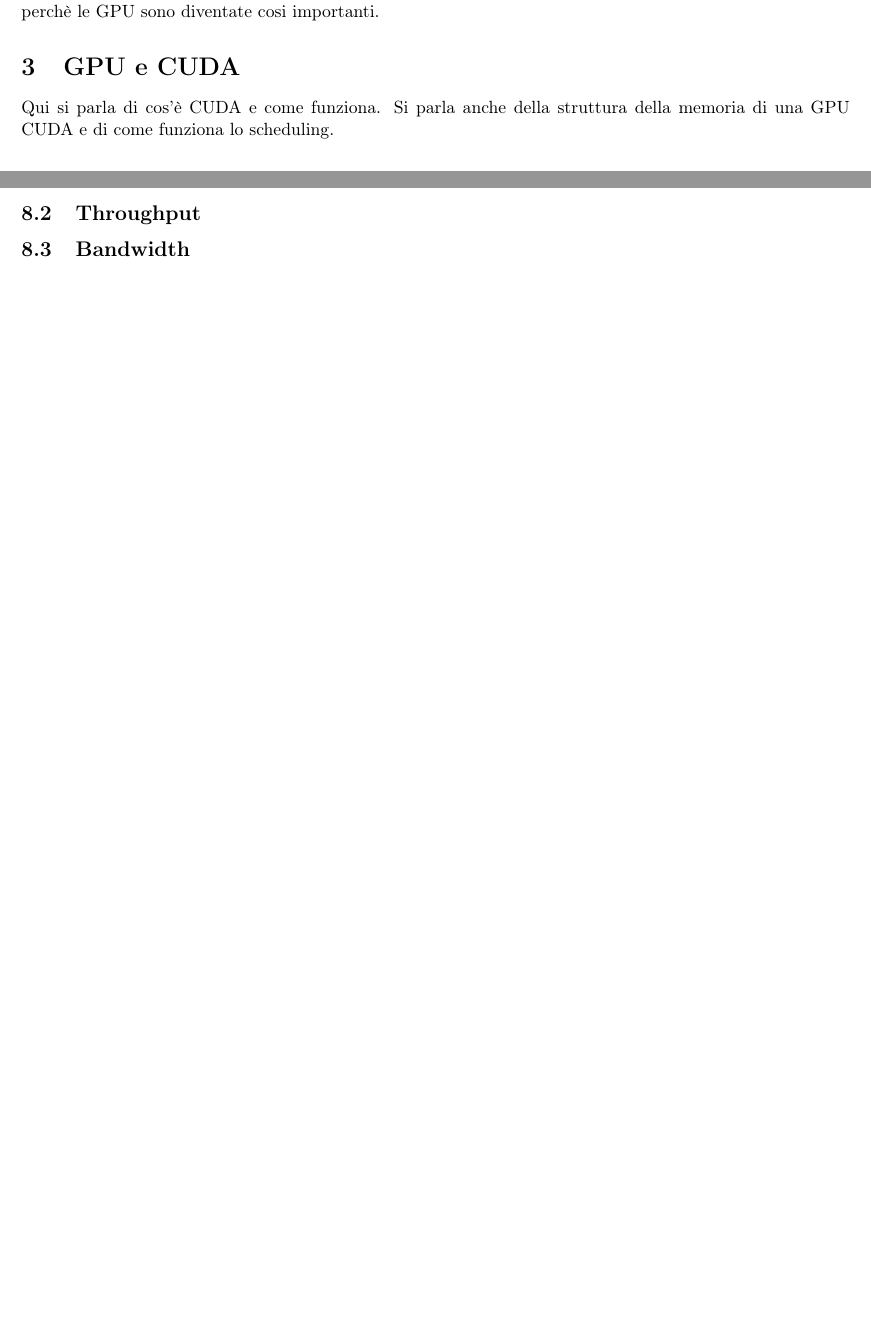
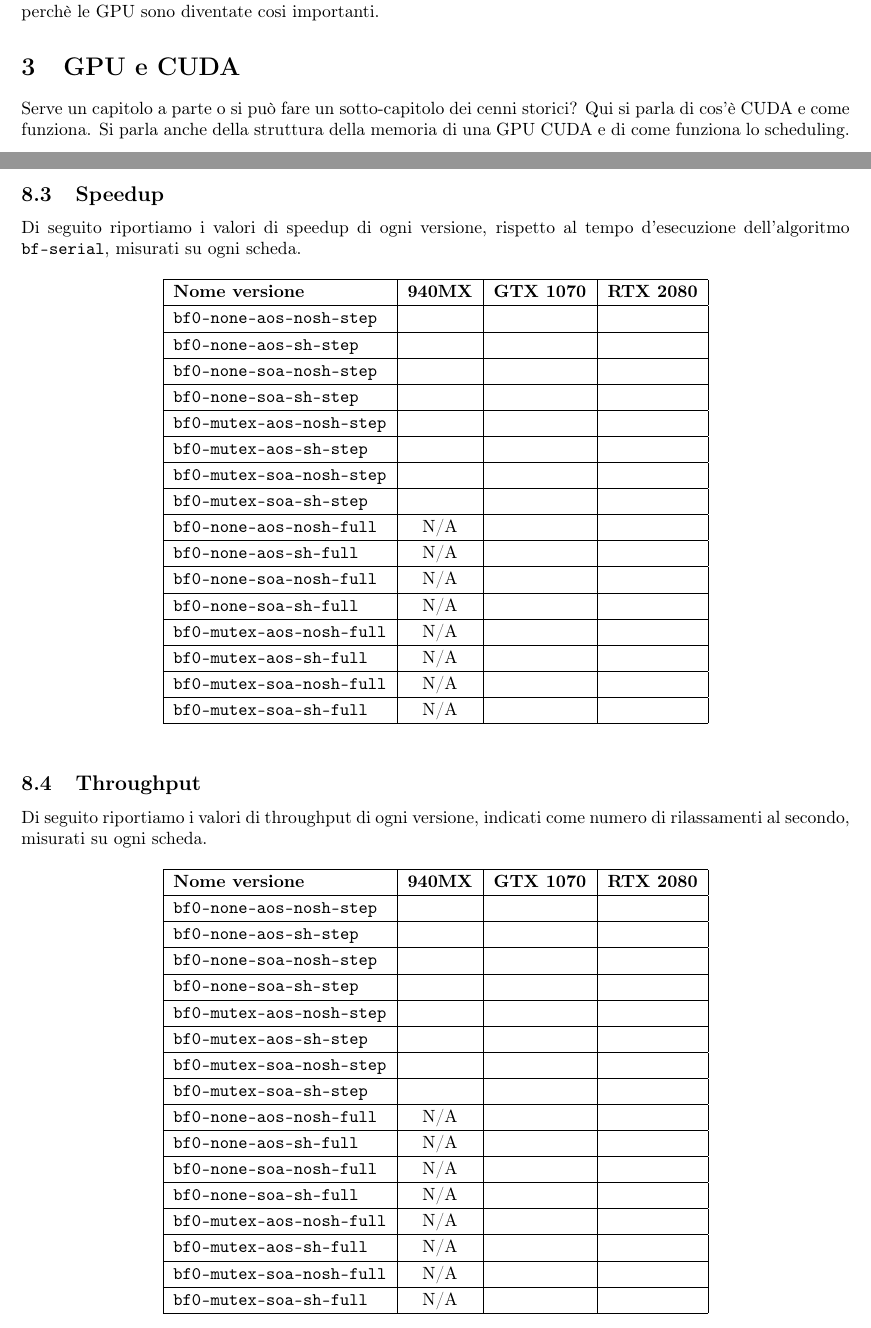
Before and after one commit to Ledmington/bellman-ford-cuda, a LaTeX document (doc/tesi.tex): two parts of pages 6 and 9 of 9 before the commit and two parts of pages 6 and 10 of 11 after it, joined at a grey line, cut so that both start at the same text, the shorter picture padded with empty space. Compiled offline with pdfLaTeX.

Commit message:
Alcune modifiche alla tesi

```diff
--- a/doc/tesi.tex
+++ b/doc/tesi.tex
@@ -47,6 +47,7 @@ sorting=ynt
 
 	\section{GPU e CUDA}
 	\label{section:cuda}
+	Serve un capitolo a parte o si può fare un sotto-capitolo dei cenni storici?
 	Qui si parla di cos'è CUDA e come funziona. Si parla anche della struttura della memoria di una GPU CUDA e di come funziona lo scheduling.
 
 	\section{Metriche di valutazione}
@@ -156,8 +212,62 @@ sorting=ynt
 		\end{tabular}
 	\end{table}
 
+	\subsection{Speedup}
+	Di seguito riportiamo i valori di speedup di ogni versione, rispetto al tempo d'esecuzione dell'algoritmo \texttt{bf-serial}, misurati su ogni scheda.
+	\renewcommand{\arraystretch}{1.2}
+	\begin{table}[!ht]
+		\centering
+		\begin{tabular}{|l|c|c|c|c|}
+			\hline
+			\textbf{Nome versione} & \textbf{940MX} & \textbf{GTX 1070} & \textbf{RTX 2080} \\ \hline
+			\texttt{bf0-none-aos-nosh-step}  &  &  &  \\ \hline
+			\texttt{bf0-none-aos-sh-step}    &  &  &  \\ \hline
+			\texttt{bf0-none-soa-nosh-step}  &  &  &  \\ \hline
+			\texttt{bf0-none-soa-sh-step}    &  &  &  \\ \hline
+			\texttt{bf0-mutex-aos-nosh-step} &  &  &  \\ \hline
+			\texttt{bf0-mutex-aos-sh-step}   &  &  &  \\ \hline
+			\texttt{bf0-mutex-soa-nosh-step} &  &  &  \\ \hline
+			\texttt{bf0-mutex-soa-sh-step}   &  &  &  \\ \hline
+			\texttt{bf0-none-aos-nosh-full}  & N/A &  &  \\ \hline
+			\texttt{bf0-none-aos-sh-full}    & N/A &  &  \\ \hline
+			\texttt{bf0-none-soa-nosh-full}  & N/A &  &  \\ \hline
+			\texttt{bf0-none-soa-sh-full}    & N/A &  &  \\ \hline
+			\texttt{bf0-mutex-aos-nosh-full} & N/A &  &  \\ \hline
+			\texttt{bf0-mutex-aos-sh-full}   & N/A &  &  \\ \hline
+			\texttt{bf0-mutex-soa-nosh-full} & N/A &  &  \\ \hline
+			\texttt{bf0-mutex-soa-sh-full}   & N/A &  &  \\ \hline
+		\end{tabular}
+	\end{table}
+
 	\subsection{Throughput}
-	\subsection{Bandwidth}
+	Di seguito riportiamo i valori di throughput di ogni versione, indicati come numero di rilassamenti al secondo, misurati su ogni scheda.
+	\renewcommand{\arraystretch}{1.2}
+	\begin{table}[!ht]
+		\centering
+		\begin{tabular}{|l|c|c|c|c|}
+			\hline
+			\textbf{Nome versione} & \textbf{940MX} & \textbf{GTX 1070} & \textbf{RTX 2080} \\ \hline
+			\texttt{bf0-none-aos-nosh-step}  &  &  &  \\ \hline
+			\texttt{bf0-none-aos-sh-step}    &  &  &  \\ \hline
+			\texttt{bf0-none-soa-nosh-step}  &  &  &  \\ \hline
+			\texttt{bf0-none-soa-sh-step}    &  &  &  \\ \hline
+			\texttt{bf0-mutex-aos-nosh-step} &  &  &  \\ \hline
+			\texttt{bf0-mutex-aos-sh-step}   &  &  &  \\ \hline
+			\texttt{bf0-mutex-soa-nosh-step} &  &  &  \\ \hline
+			\texttt{bf0-mutex-soa-sh-step}   &  &  &  \\ \hline
+			\texttt{bf0-none-aos-nosh-full}  & N/A &  &  \\ \hline
+			\texttt{bf0-none-aos-sh-full}    & N/A &  &  \\ \hline
+			\texttt{bf0-none-soa-nosh-full}  & N/A &  &  \\ \hline
+			\texttt{bf0-none-soa-sh-full}    & N/A &  &  \\ \hline
+			\texttt{bf0-mutex-aos-nosh-full} & N/A &  &  \\ \hline
+			\texttt{bf0-mutex-aos-sh-full}   & N/A &  &  \\ \hline
+			\texttt{bf0-mutex-soa-nosh-full} & N/A &  &  \\ \hline
+			\texttt{bf0-mutex-soa-sh-full}   & N/A &  &  \\ \hline
+		\end{tabular}
+	\end{table}
+
+
+
 	Fonte dei test:
 	\begin{itemize}
 		\item \url{https://www.moreno.marzolla.name/teaching/LabASD/handouts/bellman-ford.html}
```
Also changed, not shown: doc/tesi.tex (62 more changed lines).
